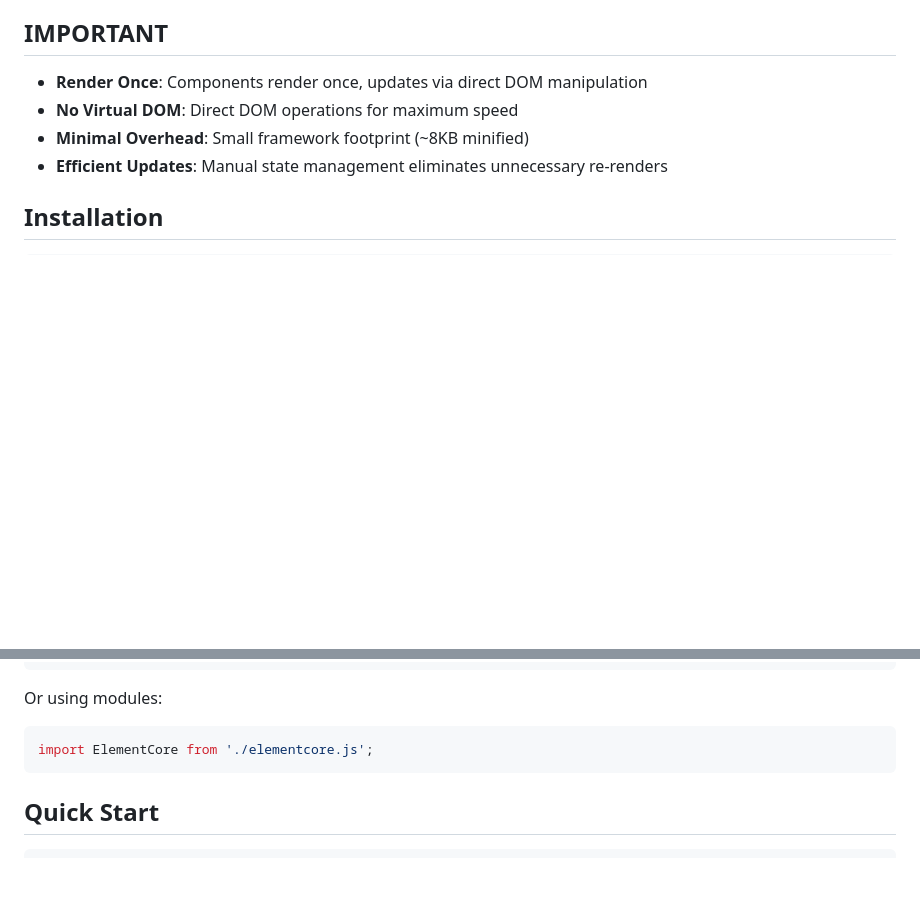
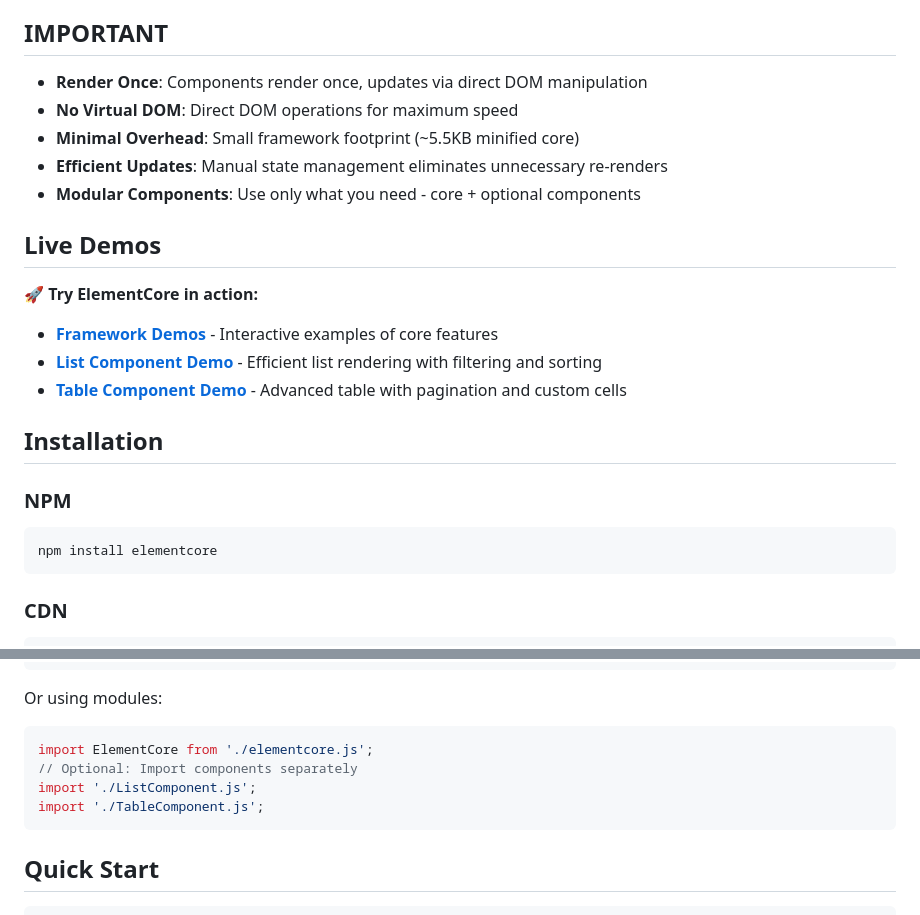
Before and after one commit to waqasraz/elementcore, a Markdown page: README.md, 2 parts joined by grey strips. GitHub-like rendering; blank space fills up the shorter version.

Commit message:
docs: add live demo links and update installation docs
- Add Live Demos section with links to GitHub Pages demos
- Update size info to reflect new 5.5KB core (separate from components)
- Add modular component installation examples
- Point all repository URLs to original mubbasher16/elementcore
- Show both NPM and manual installation options

````diff
--- a/README.md
+++ b/README.md
@@ -17,9 +17,24 @@ Minified version less than 8KB.
 
 - **Render Once**: Components render once, updates via direct DOM manipulation
 - **No Virtual DOM**: Direct DOM operations for maximum speed
-- **Minimal Overhead**: Small framework footprint (~8KB minified)
+- **Minimal Overhead**: Small framework footprint (~5.5KB minified core)
 - **Efficient Updates**: Manual state management eliminates unnecessary re-renders
+- **Modular Components**: Use only what you need - core + optional components
+
+## Live Demos
+
+🚀 **Try ElementCore in action:**
+
+- **[Framework Demos](https://mubbasher16.github.io/elementcore/demos/demos.html)** - Interactive examples of core features
+- **[List Component Demo](https://mubbasher16.github.io/elementcore/demos/ListDemo.html)** - Efficient list rendering with filtering and sorting
+- **[Table Component Demo](https://mubbasher16.github.io/elementcore/demos/TableDemo.html)** - Advanced table with pagination and custom cells
 
 ## Installation
 
+### NPM
+```bash
+npm install elementcore
+```
+
+### CDN
 ```html
@@ -29,6 +54,9 @@ Minified version less than 8KB.
 Or using modules:
 ```javascript
 import ElementCore from './elementcore.js';
+// Optional: Import components separately
+import './ListComponent.js';
+import './TableComponent.js';
 ```
 
 ## Quick Start
````
Also changed, not shown: other parts of README.md (+11 -1 lines).
